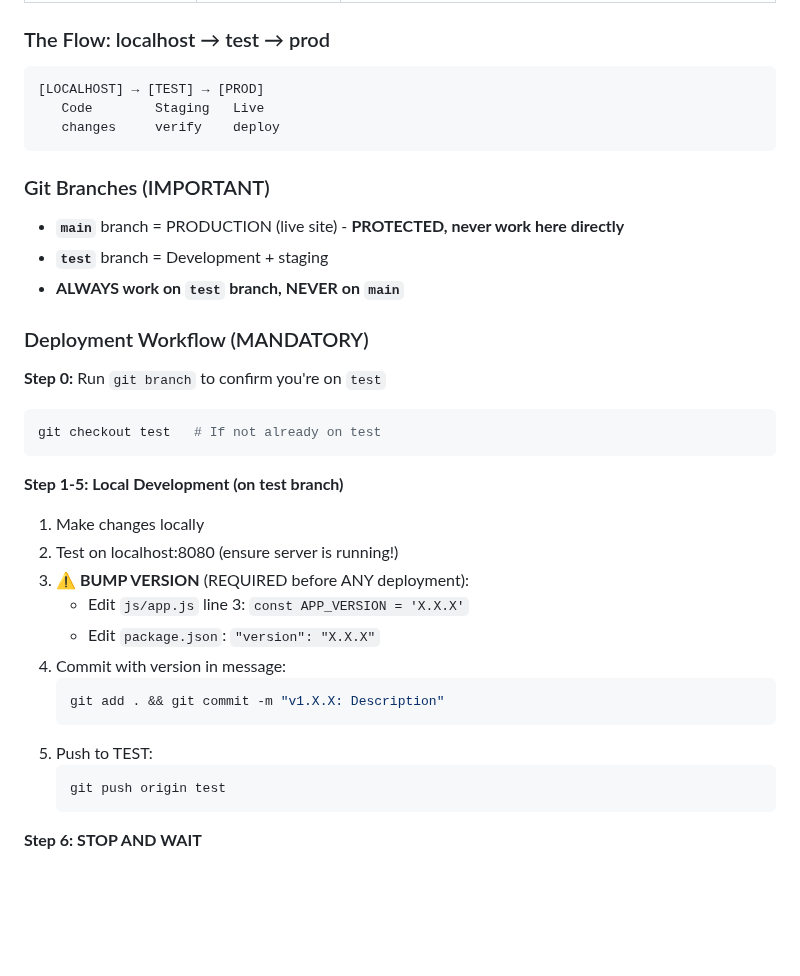
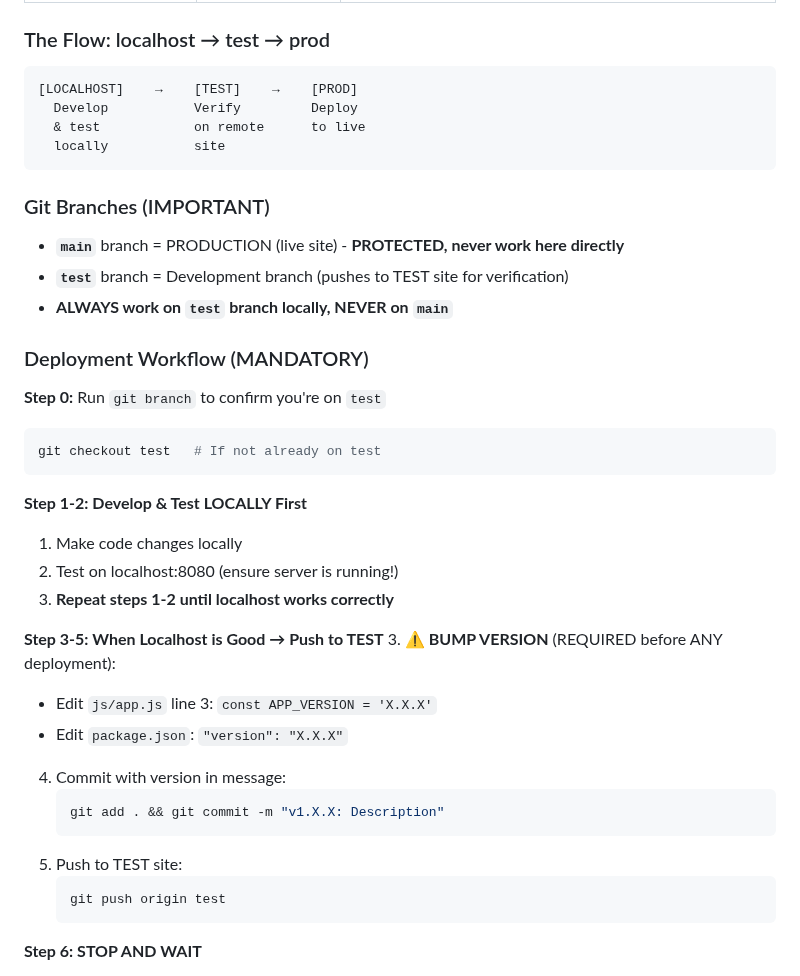
Before and after one commit to pkrubin/book-club-companion, a Markdown page: README_FOR_AI.md, the part around the change. GitHub-like rendering; blank space fills up the shorter version.

Commit message:
docs: Clarify localhost-first workflow
- Develop & test LOCALLY first (steps 1-2)
- Repeat until localhost works
- THEN push to TEST for remote verification (steps 3-5)
- Updated flow diagram to show develop/test/verify/deploy stages

````diff
--- a/README_FOR_AI.md
+++ b/README_FOR_AI.md
@@ -63,15 +63,16 @@ When user says... | They mean... | URL
 ### The Flow: localhost → test → prod
 
 ```
-[LOCALHOST] → [TEST] → [PROD]
-   Code        Staging   Live
-   changes     verify    deploy
+[LOCALHOST]    →    [TEST]    →    [PROD]
+  Develop           Verify         Deploy
+  & test            on remote      to live
+  locally           site
 ```
 
 ### Git Branches (IMPORTANT)
 - **`main`** branch = PRODUCTION (live site) - **PROTECTED, never work here directly**
-- **`test`** branch = Development + staging
-- **ALWAYS work on `test` branch, NEVER on `main`**
+- **`test`** branch = Development branch (pushes to TEST site for verification)
+- **ALWAYS work on `test` branch locally, NEVER on `main`**
 
 ### Deployment Workflow (MANDATORY)
 
@@ -80,9 +81,12 @@ When user says... | They mean... | URL
 git checkout test   # If not already on test
 ```
 
-**Step 1-5: Local Development (on test branch)**
-1. Make changes locally
+**Step 1-2: Develop & Test LOCALLY First**
+1. Make code changes locally
 2. Test on localhost:8080 (ensure server is running!)
+3. **Repeat steps 1-2 until localhost works correctly**
+
+**Step 3-5: When Localhost is Good → Push to TEST**
 3. **⚠️ BUMP VERSION** (REQUIRED before ANY deployment):
    - Edit `js/app.js` line 3: `const APP_VERSION = 'X.X.X'`
    - Edit `package.json`: `"version": "X.X.X"`
@@ -90,7 +94,7 @@ git checkout test   # If not already on test
    ```bash
    git add . && git commit -m "v1.X.X: Description"
    ```
-5. Push to TEST:
+5. Push to TEST site:
    ```bash
    git push origin test
    ```
````
